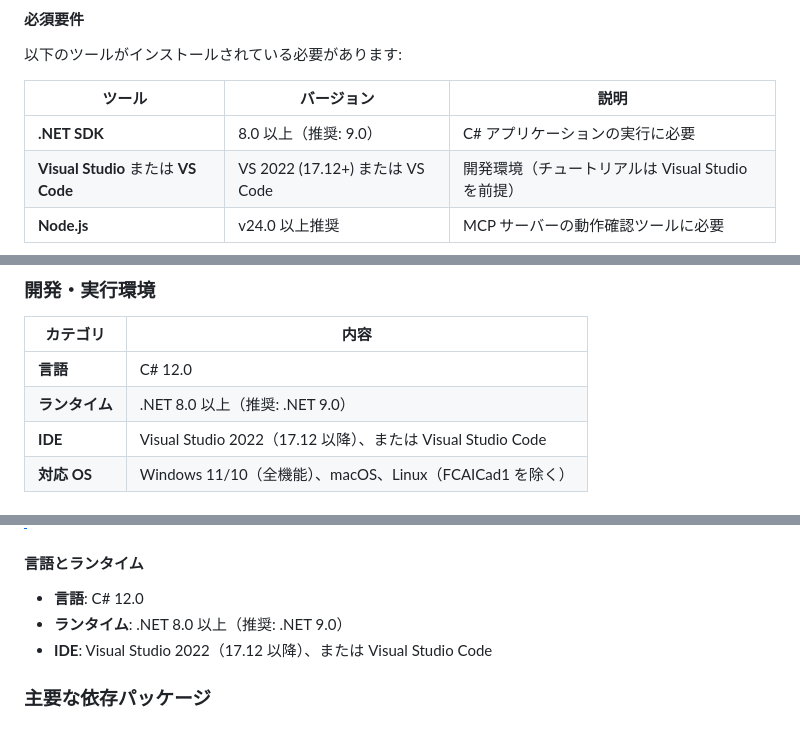
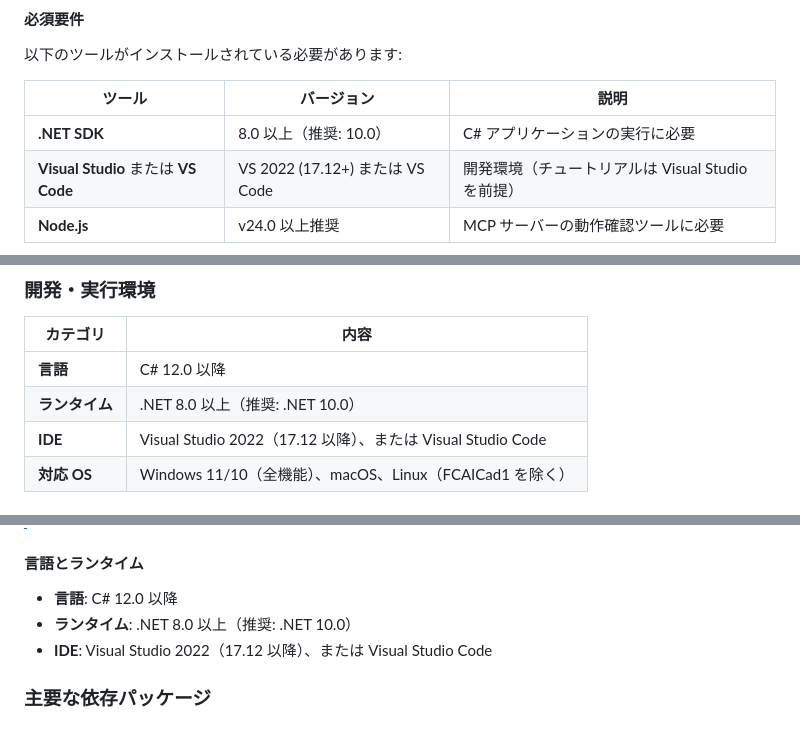
Before and after one commit to Fujiwo/Shos.AIAgentSample, a Markdown page: README.md, 3 parts joined by grey strips. Drawn GitHub-style.

Commit message:
.NET推奨バージョンを10.0に更新、C#表記も修正
.NET SDK/ランタイムの推奨バージョンを9.0から10.0に変更し、C#バージョン表記を「12.0以降」に修正しました。関連する説明文やバージョン確認手順もあわせて更新しています。

```diff
--- a/README.md
+++ b/README.md
@@ -122,7 +122,7 @@ AIエージェント開発ハンズオンセミナー (開発者向け) のサ
 
 | ツール | バージョン | 説明 |
 |--------|-----------|------|
-| **.NET SDK** | 8.0 以上（推奨: 9.0） | C# アプリケーションの実行に必要 |
+| **.NET SDK** | 8.0 以上（推奨: 10.0） | C# アプリケーションの実行に必要 |
 | **Visual Studio** または **VS Code** | VS 2022 (17.12+) または VS Code | 開発環境（チュートリアルは Visual Studio を前提） |
 | **Node.js** | v24.0 以上推奨 | MCP サーバーの動作確認ツールに必要 |
 
@@ -330,8 +330,8 @@ FCAICad1 では、以下のツール（関数）を AI エージェントに提
 
 | カテゴリ | 内容 |
 |----------|------|
-| **言語** | C# 12.0 |
-| **ランタイム** | .NET 8.0 以上（推奨: .NET 9.0） |
+| **言語** | C# 12.0 以降 |
+| **ランタイム** | .NET 8.0 以上（推奨: .NET 10.0） |
 | **IDE** | Visual Studio 2022（17.12 以降）、または Visual Studio Code |
 | **対応 OS** | Windows 11/10（全機能）、macOS、Linux（FCAICad1 を除く） |
 
@@ -350,8 +350,8 @@ FCAICad1 では、以下のツール（関数）を AI エージェントに提
 
 #### 言語とランタイム
 
-- **言語**: C# 12.0
-- **ランタイム**: .NET 8.0 以上（推奨: .NET 9.0）
+- **言語**: C# 12.0 以降
+- **ランタイム**: .NET 8.0 以上（推奨: .NET 10.0）
 - **IDE**: Visual Studio 2022（17.12 以降）、または Visual Studio Code
 
 ### 主要な依存パッケージ
```
Also changed, not shown: other parts of README.md (+1 -1 lines).
